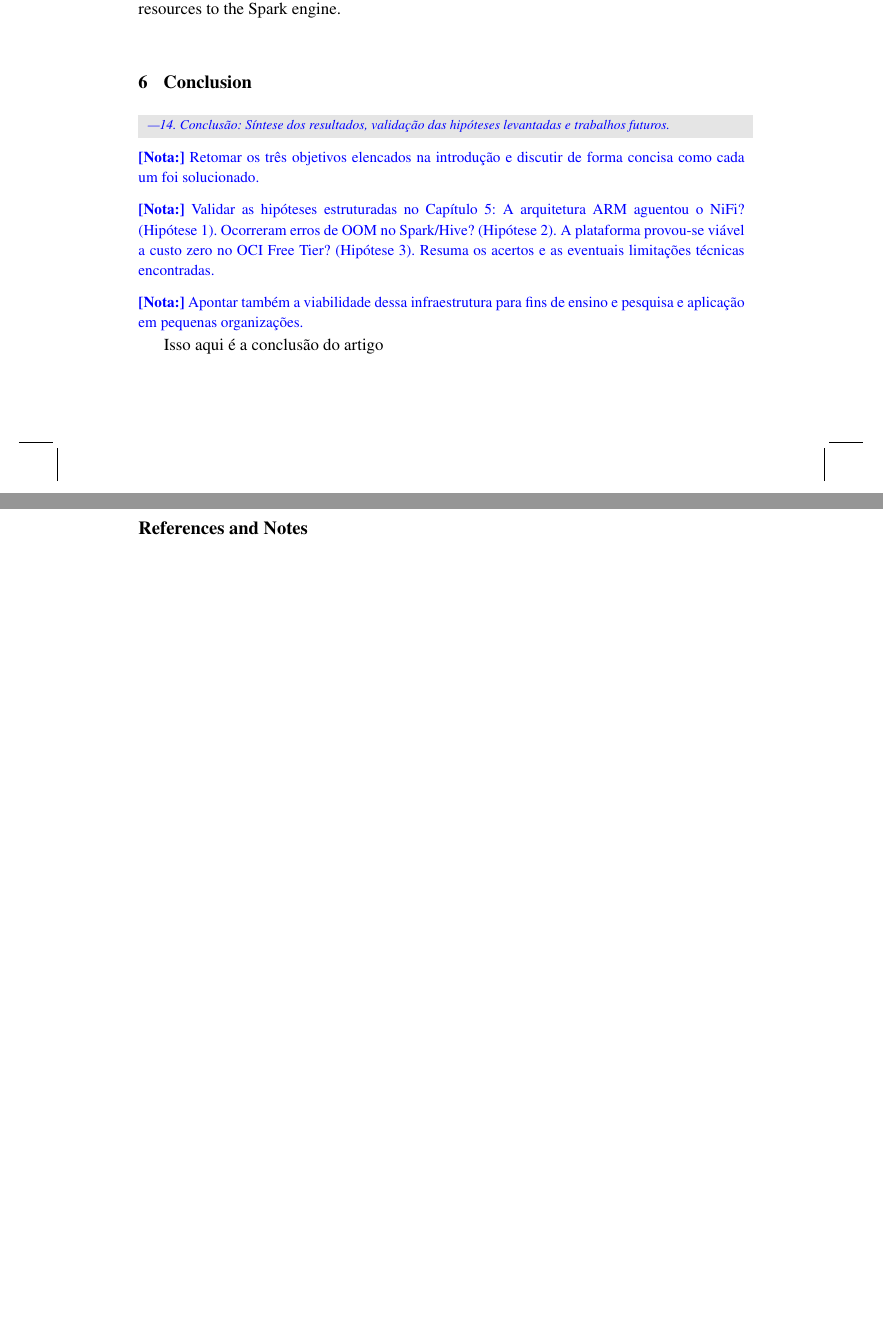
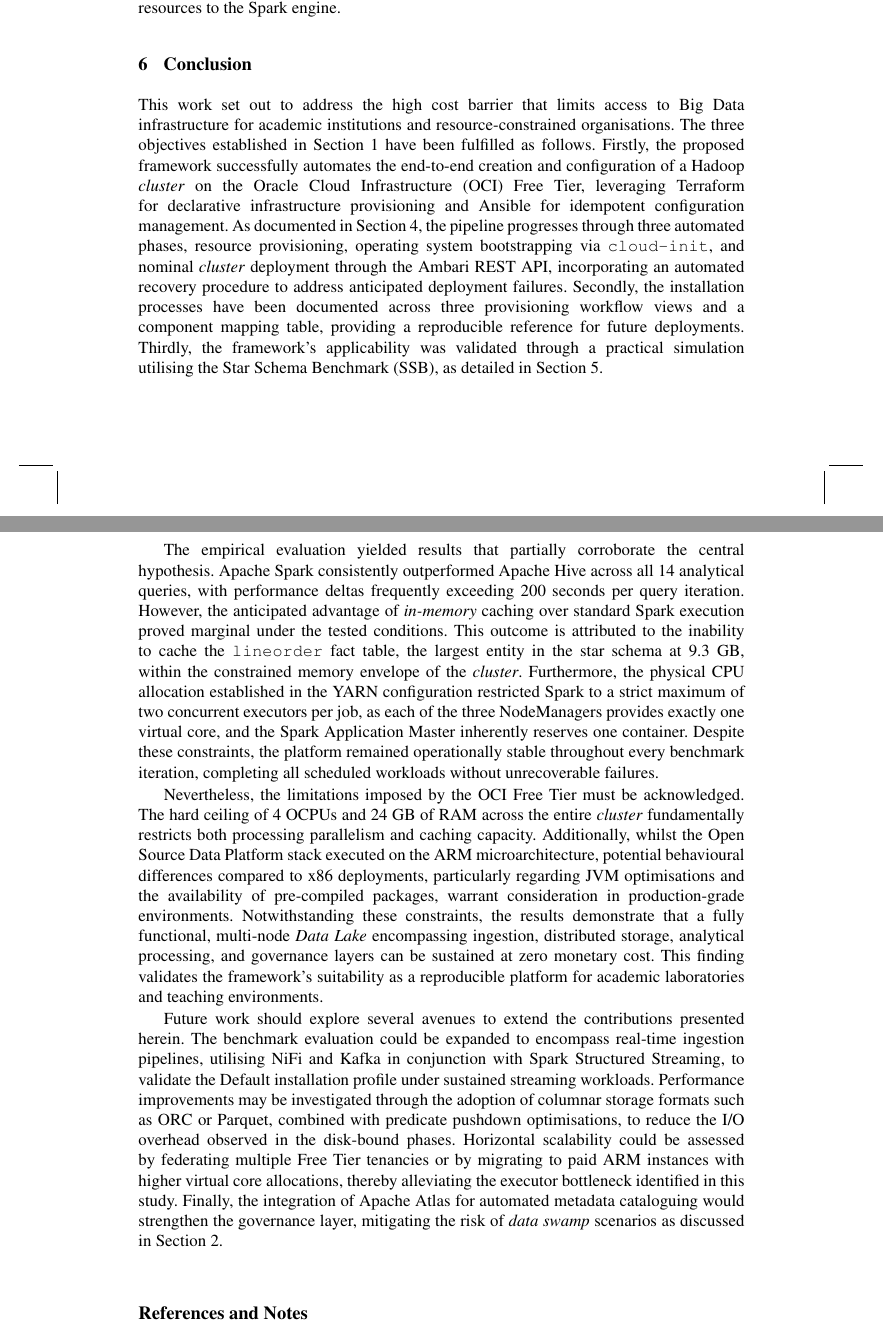
Before and after one commit to joaopfduarte/Article-CDP, a LaTeX document (main.tex, which reads content/06-conclusion.tex, singlecol-new.cls): two parts of pages 18 and 19 of 19 before the commit and two parts of pages 17 and 18 of 19 after it, joined at a grey line, cut so that both start at the same text, the shorter picture padded with empty space. Compiled offline with pdfLaTeX; a LaTeX package or settings file that is missing is left out.

Commit message:
v1 da conclusão

```diff
--- a/content/06-conclusion.tex
+++ b/content/06-conclusion.tex
@@ -3,14 +3,52 @@
 
 \tresumo{Conclusão: Síntese dos resultados, validação das hipóteses levantadas e trabalhos futuros.}
 
-\bnote{Retomar os três objetivos elencados na introdução e discutir de forma concisa como cada um foi solucionado.}
+This work set out to address the high cost barrier that limits access to Big Data infrastructure
+for academic institutions and resource-constrained organisations. The three objectives established
+in Section~\ref{sec:introduction} have been fulfilled as follows. Firstly, the proposed framework
+successfully automates the end-to-end creation and configuration of a Hadoop \emph{cluster} on the
+Oracle Cloud Infrastructure (OCI) Free Tier, leveraging Terraform for declarative infrastructure
+provisioning and Ansible for idempotent configuration management. As documented in
+Section~\ref{sec:arch}, the pipeline progresses through three automated phases, resource
+provisioning, operating system bootstrapping via \texttt{cloud-init}, and nominal \emph{cluster}
+deployment through the Ambari REST API, incorporating an automated recovery procedure to address
+anticipated deployment failures. Secondly, the installation processes have been
+documented across three provisioning workflow views and a component mapping table, providing a
+reproducible reference for future deployments. Thirdly, the framework's applicability was
+validated through a practical simulation utilising the Star Schema Benchmark (SSB), as detailed in
+Section~\ref{sec:use-case}.
 
-\bnote{Validar as hipóteses estruturadas no Capítulo 5:
-A arquitetura ARM aguentou o NiFi? (Hipótese 1).
-Ocorreram erros de OOM no Spark/Hive? (Hipótese 2).
-A plataforma provou-se viável a custo zero no OCI Free Tier? (Hipótese 3). Resuma os acertos e as eventuais limitações técnicas encontradas.}
-\bnote{Apontar também a viabilidade dessa infraestrutura para fins de ensino e pesquisa e aplicação em pequenas
-organizações.}
+The empirical evaluation yielded results that partially corroborate the central hypothesis.
+Apache Spark consistently outperformed Apache Hive across all 14 analytical queries,
+with performance deltas frequently exceeding 200 seconds per query iteration. However, the
+anticipated advantage of \emph{in-memory} caching over standard Spark execution proved marginal
+under the tested conditions. This outcome is attributed to the inability to cache the
+\texttt{lineorder} fact table, the largest entity in the star schema at 9.3~GB, within the
+constrained memory envelope of the \emph{cluster}. Furthermore, the physical CPU allocation
+established in the YARN configuration restricted Spark to a strict maximum of two concurrent
+executors per job, as each of the three NodeManagers provides exactly one virtual core, and the
+Spark Application Master inherently reserves one container. Despite these constraints,
+the platform remained operationally stable throughout every benchmark iteration, completing all
+scheduled workloads without unrecoverable failures.
 
+Nevertheless, the limitations imposed by the OCI Free Tier must be acknowledged. The hard ceiling of
+4~OCPUs and 24~GB of RAM across the entire \emph{cluster} fundamentally restricts both processing
+parallelism and caching capacity. Additionally, whilst the Open Source Data Platform stack executed on
+the ARM microarchitecture, potential behavioural differences compared to x86
+deployments, particularly regarding JVM optimisations and the availability of pre-compiled
+packages, warrant consideration in production-grade environments. Notwithstanding these constraints,
+the results demonstrate that a fully functional, multi-node \emph{Data Lake} encompassing ingestion,
+distributed storage, analytical processing, and governance layers can be sustained at zero monetary
+cost. This finding validates the framework's suitability as a reproducible platform for academic
+laboratories and teaching environments.
 
-Isso aqui é a conclusão do artigo
+Future work should explore several avenues to extend the contributions presented herein. The benchmark evaluation could
+be expanded to encompass real-time ingestion pipelines, utilising NiFi and Kafka in conjunction with
+Spark Structured Streaming, to validate the Default installation profile under sustained
+streaming workloads. Performance improvements may be investigated through the adoption of columnar
+storage formats such as ORC or Parquet, combined with predicate pushdown optimisations, to reduce
+the I/O overhead observed in the disk-bound phases. Horizontal scalability could be assessed by
+federating multiple Free Tier tenancies or by migrating to paid ARM instances with higher virtual
+core allocations, thereby alleviating the executor bottleneck identified in this study. Finally,
+the integration of Apache Atlas for automated metadata cataloguing would strengthen the governance
+layer, mitigating the risk of \emph{data swamp} scenarios as discussed in Section~\ref{sec:literature}.
--- a/singlecol-new.cls
+++ b/singlecol-new.cls
@@ -21,7 +21,7 @@
 
 % --- DEBUG MODE FOR CITATION NOTES ---
 \newif\ifdebug
-\debugtrue % Set to \debugfalse to hide notes
+\debugfalse % Set to \debugfalse to hide notes
 
 \definecolor{lightgray}{gray}{0.9}
 
```
